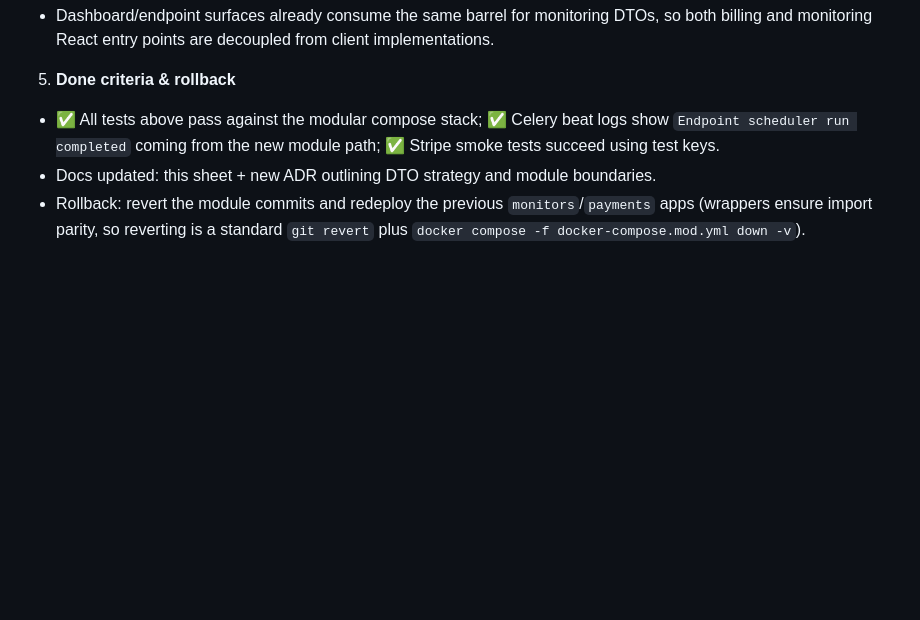
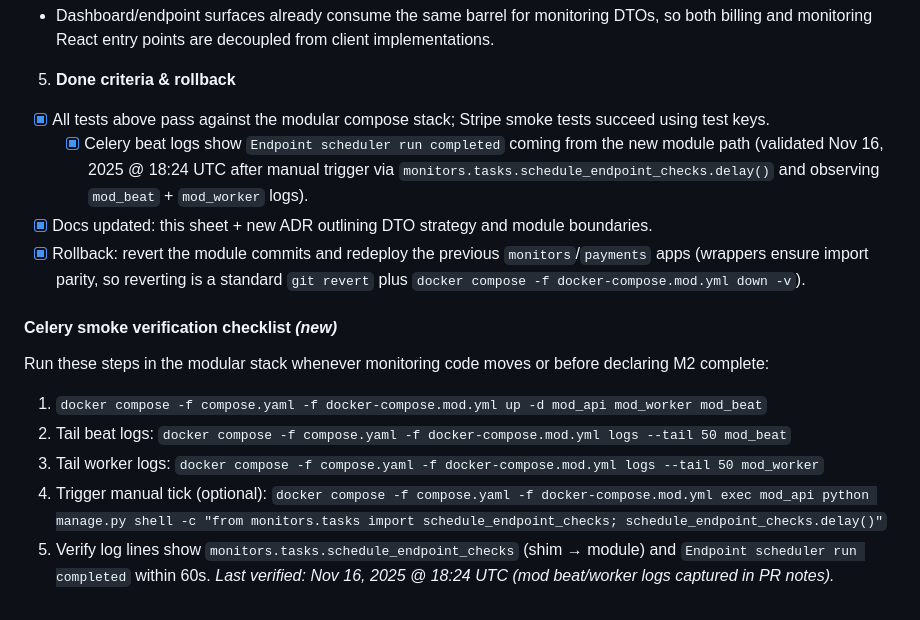
Before and after one commit to KontentWave/django-statuswatch, a Markdown page: .github/docs/StatusWatch_project_sheet.md, the part around one of its changes. Drawn GitHub-style; blank space fills up the shorter version.

```diff
--- a/.github/docs/StatusWatch_project_sheet.md
+++ b/.github/docs/StatusWatch_project_sheet.md
@@ -1649,6 +1651,17 @@ This process keeps the legacy stack untouched while giving the refactor a realis
 
 5. **Done criteria & rollback**
 
-- ✅ All tests above pass against the modular compose stack; ✅ Celery beat logs show `Endpoint scheduler run completed` coming from the new module path; ✅ Stripe smoke tests succeed using test keys.
-- Docs updated: this sheet + new ADR outlining DTO strategy and module boundaries.
-- Rollback: revert the module commits and redeploy the previous `monitors`/`payments` apps (wrappers ensure import parity, so reverting is a standard `git revert` plus `docker compose -f docker-compose.mod.yml down -v`).
+- [x] All tests above pass against the modular compose stack; Stripe smoke tests succeed using test keys.
+  - [x] Celery beat logs show `Endpoint scheduler run completed` coming from the new module path (validated Nov 16, 2025 @ 18:24 UTC after manual trigger via `monitors.tasks.schedule_endpoint_checks.delay()` and observing `mod_beat` + `mod_worker` logs).
+- [x] Docs updated: this sheet + new ADR outlining DTO strategy and module boundaries.
+- [x] Rollback: revert the module commits and redeploy the previous `monitors`/`payments` apps (wrappers ensure import parity, so reverting is a standard `git revert` plus `docker compose -f docker-compose.mod.yml down -v`).
+
+#### Celery smoke verification checklist _(new)_
+
+Run these steps in the modular stack whenever monitoring code moves or before declaring M2 complete:
+
+1. `docker compose -f compose.yaml -f docker-compose.mod.yml up -d mod_api mod_worker mod_beat`
+2. Tail beat logs: `docker compose -f compose.yaml -f docker-compose.mod.yml logs --tail 50 mod_beat`
+3. Tail worker logs: `docker compose -f compose.yaml -f docker-compose.mod.yml logs --tail 50 mod_worker`
+4. Trigger manual tick (optional): `docker compose -f compose.yaml -f docker-compose.mod.yml exec mod_api python manage.py shell -c "from monitors.tasks import schedule_endpoint_checks; schedule_endpoint_checks.delay()"`
+5. Verify log lines show `monitors.tasks.schedule_endpoint_checks` (shim → module) and `Endpoint scheduler run completed` within 60s. _Last verified: Nov 16, 2025 @ 18:24 UTC (mod beat/worker logs captured in PR notes)._
```
Also changed, not shown: other parts of .github/docs/StatusWatch_project_sheet.md (+25 -23 lines), 1 other file.
